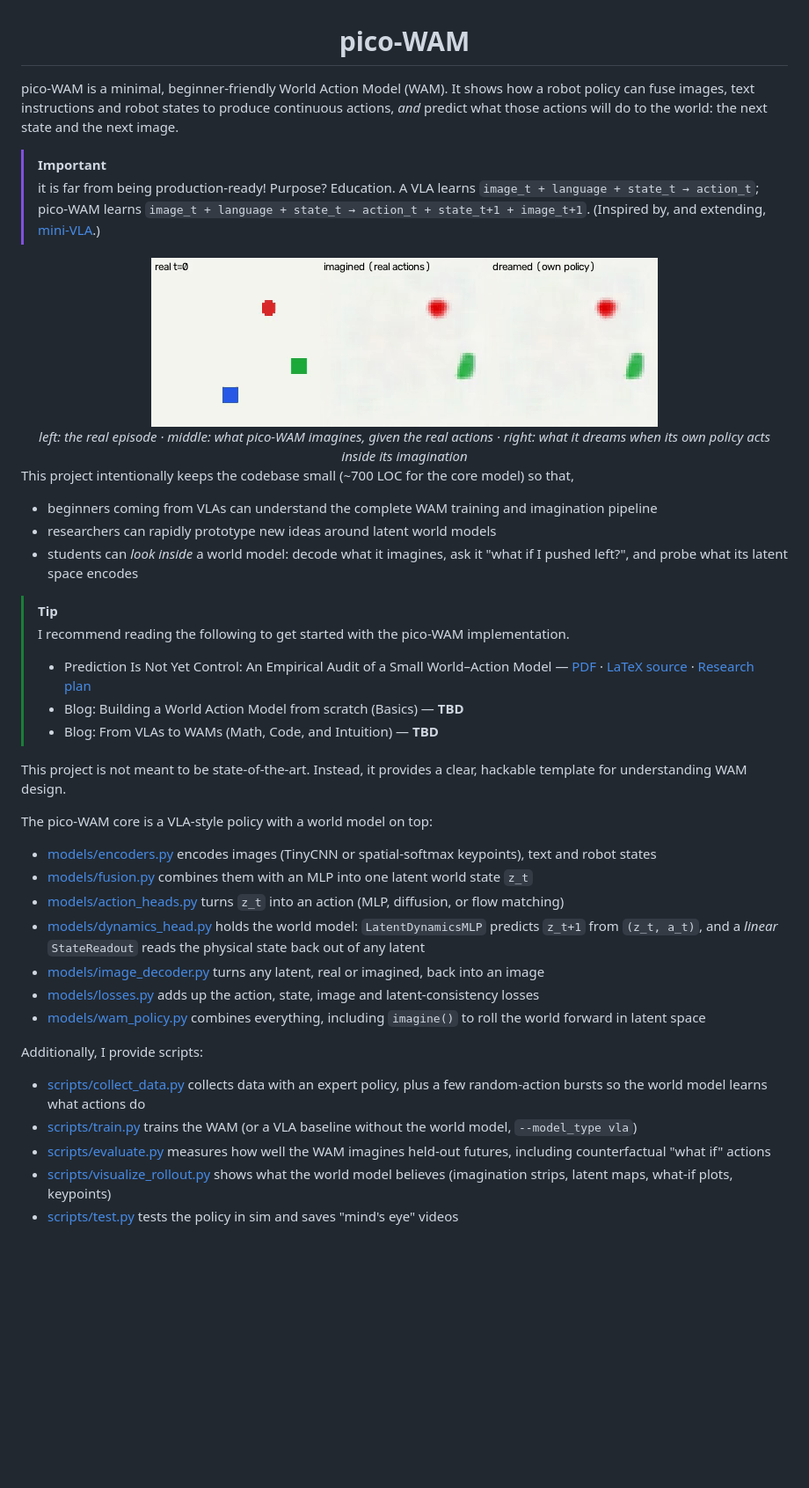
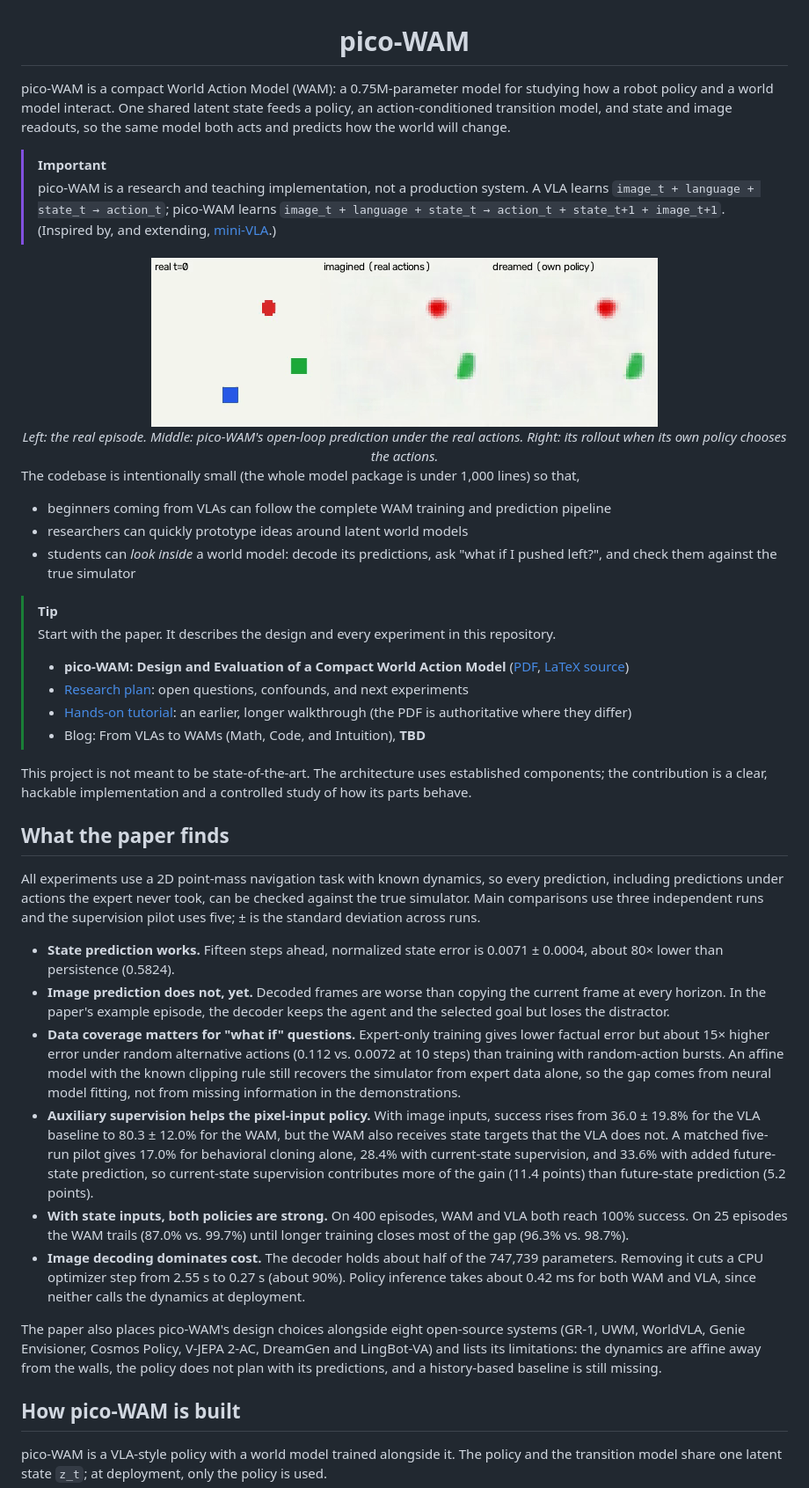
Before and after one commit to keivalya/mini-wam, a Markdown page: README.md, the part around one of its changes. Shown at 88% size. GitHub-like rendering; blank space fills up the shorter version.

```diff
--- a/README.md
+++ b/README.md
@@ -4,9 +4,9 @@
 
 </div>
 
-pico-WAM is a minimal, beginner-friendly World Action Model (WAM). It shows how a robot policy can fuse images, text instructions and robot states to produce continuous actions, *and* predict what those actions will do to the world: the next state and the next image.
+pico-WAM is a compact World Action Model (WAM): a 0.75M-parameter model for studying how a robot policy and a world model interact. One shared latent state feeds a policy, an action-conditioned transition model, and state and image readouts, so the same model both acts and predicts how the world will change.
 
 > [!IMPORTANT]
-> it is far from being production-ready! Purpose? Education. A VLA learns `image_t + language + state_t → action_t`; pico-WAM learns `image_t + language + state_t → action_t + state_t+1 + image_t+1`. (Inspired by, and extending, [mini-VLA](https://github.com/keivalya/mini-vla).)
+> pico-WAM is a research and teaching implementation, not a production system. A VLA learns `image_t + language + state_t → action_t`; pico-WAM learns `image_t + language + state_t → action_t + state_t+1 + image_t+1`. (Inspired by, and extending, [mini-VLA](https://github.com/keivalya/mini-vla).)
 
 <div align="center">
@@ -14,32 +14,35 @@ pico-WAM is a minimal, beginner-friendly World Action Model (WAM). It shows how
   <br>
-  <em>left: the real episode · middle: what pico-WAM imagines, given the real actions · right: what it dreams when its own policy acts inside its imagination</em>
+  <em>Left: the real episode. Middle: pico-WAM's open-loop prediction under the real actions. Right: its rollout when its own policy chooses the actions.</em>
 </div>
 
-This project intentionally keeps the codebase small (~700 LOC for the core model) so that,
-- beginners coming from VLAs can understand the complete WAM training and imagination pipeline
-- researchers can rapidly prototype new ideas around latent world models
-- students can *look inside* a world model: decode what it imagines, ask it "what if I pushed left?", and probe what its latent space encodes
+The codebase is intentionally small (the whole model package is under 1,000 lines) so that,
+- beginners coming from VLAs can follow the complete WAM training and prediction pipeline
+- researchers can quickly prototype ideas around latent world models
+- students can *look inside* a world model: decode its predictions, ask "what if I pushed left?", and check them against the true simulator
 
 > [!TIP]
-> I recommend reading the following to get started with the pico-WAM implementation.
-> - Prediction Is Not Yet Control: An Empirical Audit of a Small World–Action Model — [PDF](docs/paper/pico-wam-paper.pdf) · [LaTeX source](docs/paper/pico-wam-paper.tex) · [Research plan](docs/paper/RESEARCH_PLAN.md)
-> - Blog: Building a World Action Model from scratch (Basics) — **TBD**
-> - Blog: From VLAs to WAMs (Math, Code, and Intuition) — **TBD**
+> Start with the paper. It describes the design and every experiment in this repository.
+> - **pico-WAM: Design and Evaluation of a Compact World Action Model** ([PDF](docs/paper/pico-wam-paper.pdf), [LaTeX source](docs/paper/pico-wam-paper.tex))
+> - [Research plan](docs/paper/RESEARCH_PLAN.md): open questions, confounds, and next experiments
+> - [Hands-on tutorial](docs/pico-wam-paper.md): an earlier, longer walkthrough (the PDF is authoritative where they differ)
+> - Blog: From VLAs to WAMs (Math, Code, and Intuition), **TBD**
 
-This project is not meant to be state-of-the-art. Instead, it provides a clear, hackable template for understanding WAM design.
+This project is not meant to be state-of-the-art. The architecture uses established components; the contribution is a clear, hackable implementation and a controlled study of how its parts behave.
 
-The pico-WAM core is a VLA-style policy with a world model on top:
-- [models/encoders.py](models/encoders.py) encodes images (TinyCNN or spatial-softmax keypoints), text and robot states
-- [models/fusion.py](models/fusion.py) combines them with an MLP into one latent world state `z_t`
-- [models/action_heads.py](models/action_heads.py) turns `z_t` into an action (MLP, diffusion, or flow matching)
-- [models/dynamics_head.py](models/dynamics_head.py) holds the world model: `LatentDynamicsMLP` predicts `z_t+1` from `(z_t, a_t)`, and a *linear* `StateReadout` reads the physical state back out of any latent
-- [models/image_decoder.py](models/image_decoder.py) turns any latent, real or imagined, back into an image
-- [models/losses.py](models/losses.py) adds up the action, state, image and latent-consistency losses
-- [models/wam_policy.py](models/wam_policy.py) combines everything, including `imagine()` to roll the world forward in latent space
+## What the paper finds
 
-Additionally, I provide scripts:
-- [scripts/collect_data.py](scripts/collect_data.py) collects data with an expert policy, plus a few random-action bursts so the world model learns what actions do
-- [scripts/train.py](scripts/train.py) trains the WAM (or a VLA baseline without the world model, `--model_type vla`)
-- [scripts/evaluate.py](scripts/evaluate.py) measures how well the WAM imagines held-out futures, including counterfactual "what if" actions
-- [scripts/visualize_rollout.py](scripts/visualize_rollout.py) shows what the world model believes (imagination strips, latent maps, what-if plots, keypoints)
-- [scripts/test.py](scripts/test.py) tests the policy in sim and saves "mind's eye" videos
+All experiments use a 2D point-mass navigation task with known dynamics, so every prediction, including predictions under actions the expert never took, can be checked against the true simulator. Main comparisons use three independent runs and the supervision pilot uses five; ± is the standard deviation across runs.
+
+- **State prediction works.** Fifteen steps ahead, normalized state error is 0.0071 ± 0.0004, about 80× lower than persistence (0.5824).
+- **Image prediction does not, yet.** Decoded frames are worse than copying the current frame at every horizon. In the paper's example episode, the decoder keeps the agent and the selected goal but loses the distractor.
+- **Data coverage matters for "what if" questions.** Expert-only training gives lower factual error but about 15× higher error under random alternative actions (0.112 vs. 0.0072 at 10 steps) than training with random-action bursts. An affine model with the known clipping rule still recovers the simulator from expert data alone, so the gap comes from neural model fitting, not from missing information in the demonstrations.
+- **Auxiliary supervision helps the pixel-input policy.** With image inputs, success rises from 36.0 ± 19.8% for the VLA baseline to 80.3 ± 12.0% for the WAM, but the WAM also receives state targets that the VLA does not. A matched five-run pilot gives 17.0% for behavioral cloning alone, 28.4% with current-state supervision, and 33.6% with added future-state prediction, so current-state supervision contributes more of the gain (11.4 points) than future-state prediction (5.2 points).
+- **With state inputs, both policies are strong.** On 400 episodes, WAM and VLA both reach 100% success. On 25 episodes the WAM trails (87.0% vs. 99.7%) until longer training closes most of the gap (96.3% vs. 98.7%).
+- **Image decoding dominates cost.** The decoder holds about half of the 747,739 parameters. Removing it cuts a CPU optimizer step from 2.55 s to 0.27 s (about 90%). Policy inference takes about 0.42 ms for both WAM and VLA, since neither calls the dynamics at deployment.
+
+The paper also places pico-WAM's design choices alongside eight open-source systems (GR-1, UWM, WorldVLA, Genie Envisioner, Cosmos Policy, V-JEPA 2-AC, DreamGen and LingBot-VA) and lists its limitations: the dynamics are affine away from the walls, the policy does not plan with its predictions, and a history-based baseline is still missing.
+
+## How pico-WAM is built
+
+pico-WAM is a VLA-style policy with a world model trained alongside it. The policy and the transition model share one latent state `z_t`; at deployment, only the policy is used.
+
```
Also changed, not shown: other parts of README.md (+58 -17 lines).
